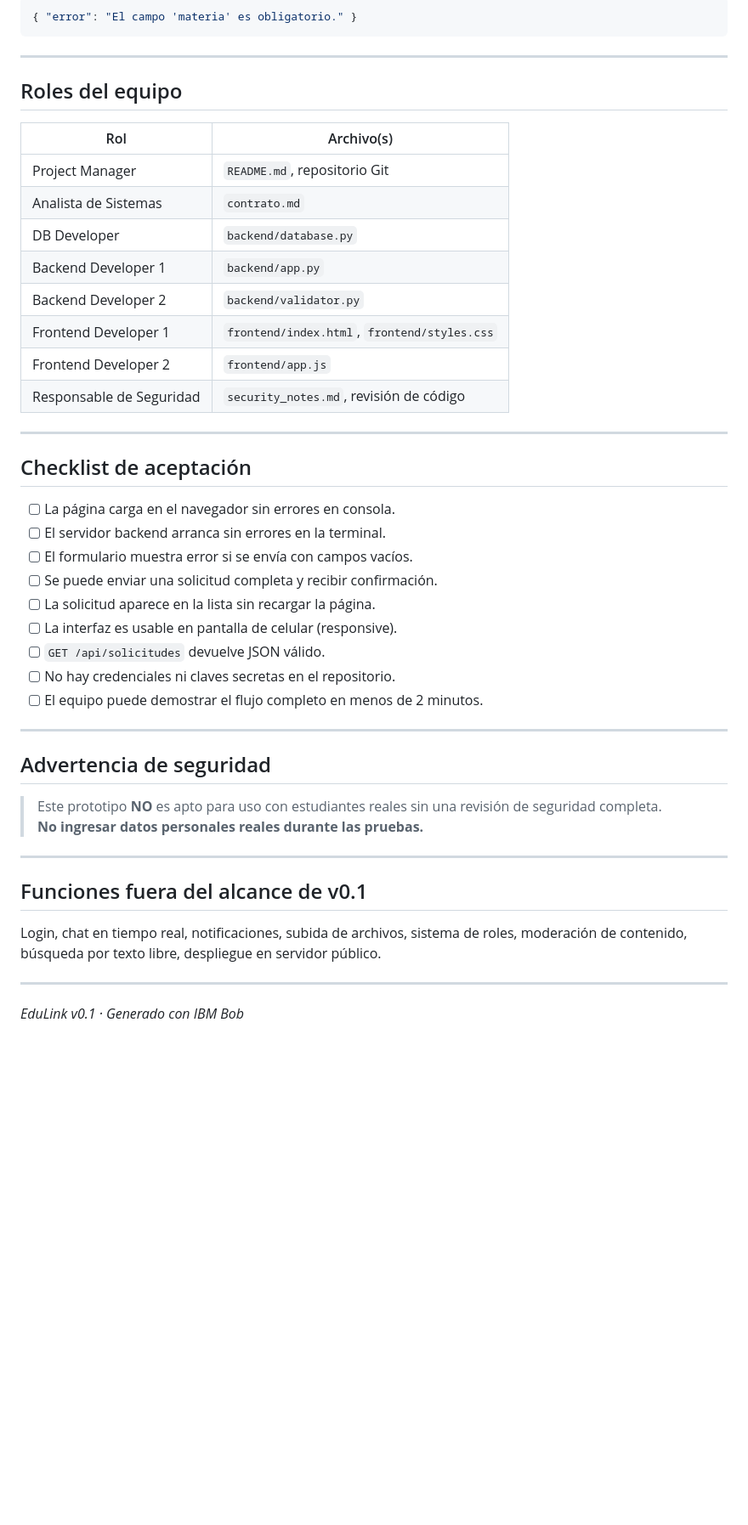
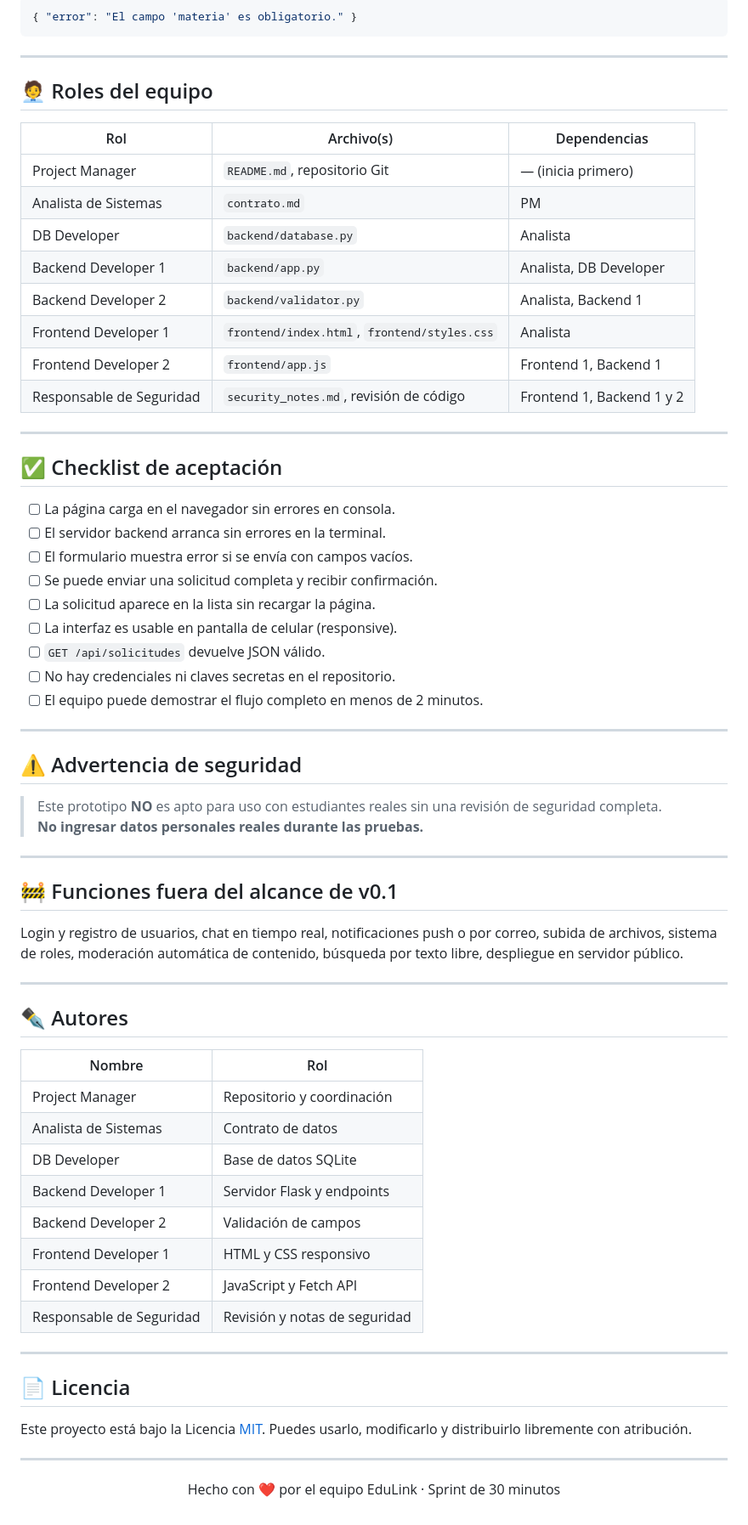
Before and after one commit to Dami-Val/Experiencia-del-campus, a Markdown page: edulink/README.md, the part around one of its changes. Shown at 85% size. Drawn GitHub-style; blank space fills up the shorter version.

```diff
--- a/edulink/README.md
+++ b/edulink/README.md
@@ -116,22 +160,22 @@ Crea una nueva solicitud. Todos los campos son obligatorios.
 
 ---
 
-## Roles del equipo
+## 🧑‍💼 Roles del equipo
 
-| Rol | Archivo(s) |
-|---|---|
-| Project Manager | `README.md`, repositorio Git |
-| Analista de Sistemas | `contrato.md` |
-| DB Developer | `backend/database.py` |
-| Backend Developer 1 | `backend/app.py` |
-| Backend Developer 2 | `backend/validator.py` |
-| Frontend Developer 1 | `frontend/index.html`, `frontend/styles.css` |
-| Frontend Developer 2 | `frontend/app.js` |
-| Responsable de Seguridad | `security_notes.md`, revisión de código |
+| Rol | Archivo(s) | Dependencias |
+|---|---|---|
+| Project Manager | `README.md`, repositorio Git | — (inicia primero) |
+| Analista de Sistemas | `contrato.md` | PM |
+| DB Developer | `backend/database.py` | Analista |
+| Backend Developer 1 | `backend/app.py` | Analista, DB Developer |
+| Backend Developer 2 | `backend/validator.py` | Analista, Backend 1 |
+| Frontend Developer 1 | `frontend/index.html`, `frontend/styles.css` | Analista |
+| Frontend Developer 2 | `frontend/app.js` | Frontend 1, Backend 1 |
+| Responsable de Seguridad | `security_notes.md`, revisión de código | Frontend 1, Backend 1 y 2 |
 
 ---
 
-## Checklist de aceptación
+## ✅ Checklist de aceptación
 
 - [ ] La página carga en el navegador sin errores en consola.
 - [ ] El servidor backend arranca sin errores en la terminal.
@@ -145,17 +189,42 @@ Crea una nueva solicitud. Todos los campos son obligatorios.
 
 ---
 
-## Advertencia de seguridad
+## ⚠️ Advertencia de seguridad
 
 > Este prototipo **NO** es apto para uso con estudiantes reales sin una revisión de seguridad completa.
 > **No ingresar datos personales reales durante las pruebas.**
 
 ---
 
-## Funciones fuera del alcance de v0.1
+## 🚧 Funciones fuera del alcance de v0.1
 
-Login, chat en tiempo real, notificaciones, subida de archivos, sistema de roles, moderación de contenido, búsqueda por texto libre, despliegue en servidor público.
+Login y registro de usuarios, chat en tiempo real, notificaciones push o por correo, subida de archivos, sistema de roles, moderación automática de contenido, búsqueda por texto libre, despliegue en servidor público.
 
 ---
 
-*EduLink v0.1 · Generado con IBM Bob*
+## ✒️ Autores
+
+| Nombre | Rol |
+|---|---|
+| Project Manager | Repositorio y coordinación |
+| Analista de Sistemas | Contrato de datos |
+| DB Developer | Base de datos SQLite |
+| Backend Developer 1 | Servidor Flask y endpoints |
+| Backend Developer 2 | Validación de campos |
+| Frontend Developer 1 | HTML y CSS responsivo |
+| Frontend Developer 2 | JavaScript y Fetch API |
+| Responsable de Seguridad | Revisión y notas de seguridad |
+
+---
+
+## 📄 Licencia
+
+Este proyecto está bajo la Licencia [MIT](LICENSE). Puedes usarlo, modificarlo y distribuirlo libremente con atribución.
+
+---
+
+<div align="center">
+
+Hecho con ❤️ por el equipo EduLink · Sprint de 30 minutos
+
+</div>
```
Also changed, not shown: other parts of edulink/README.md (+89 -45 lines).
